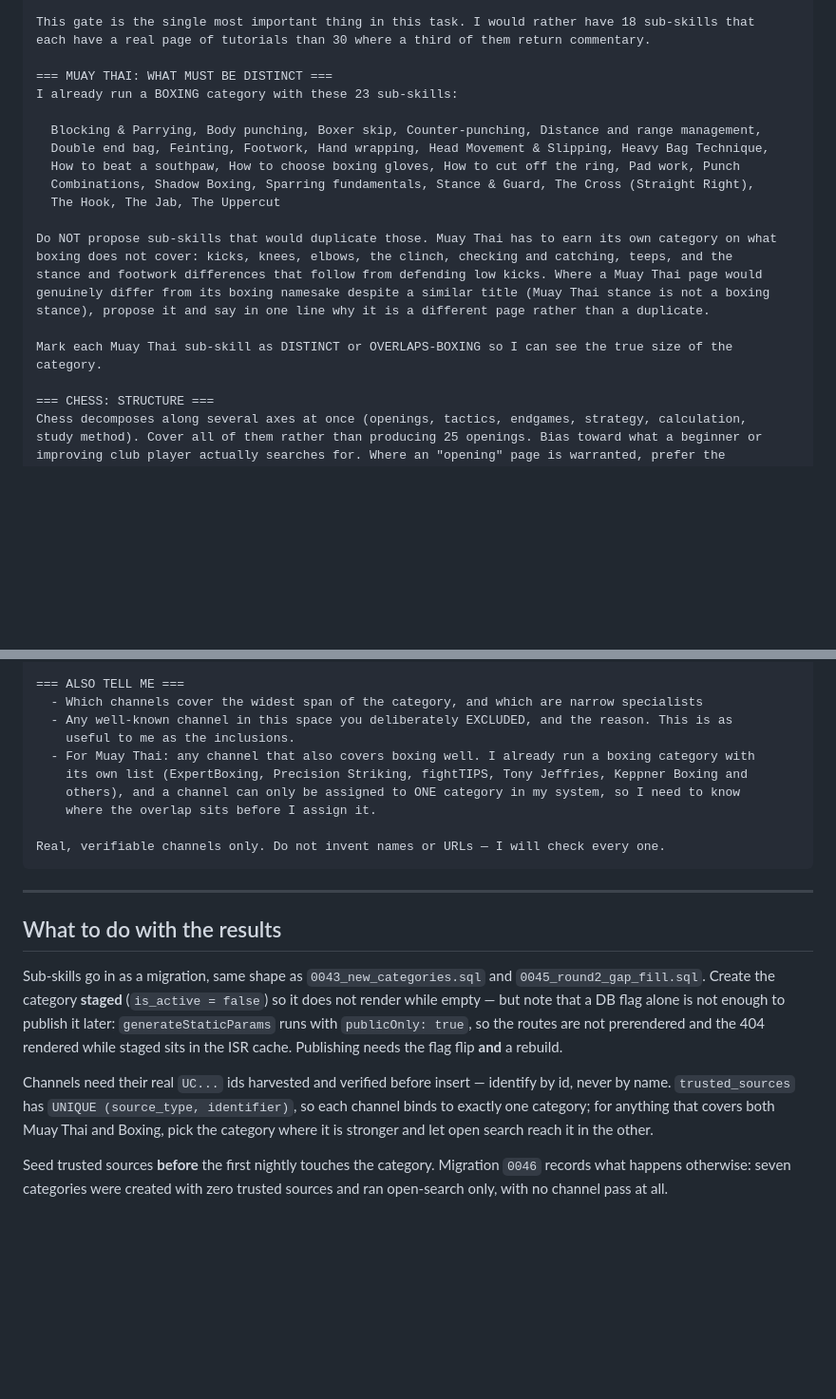
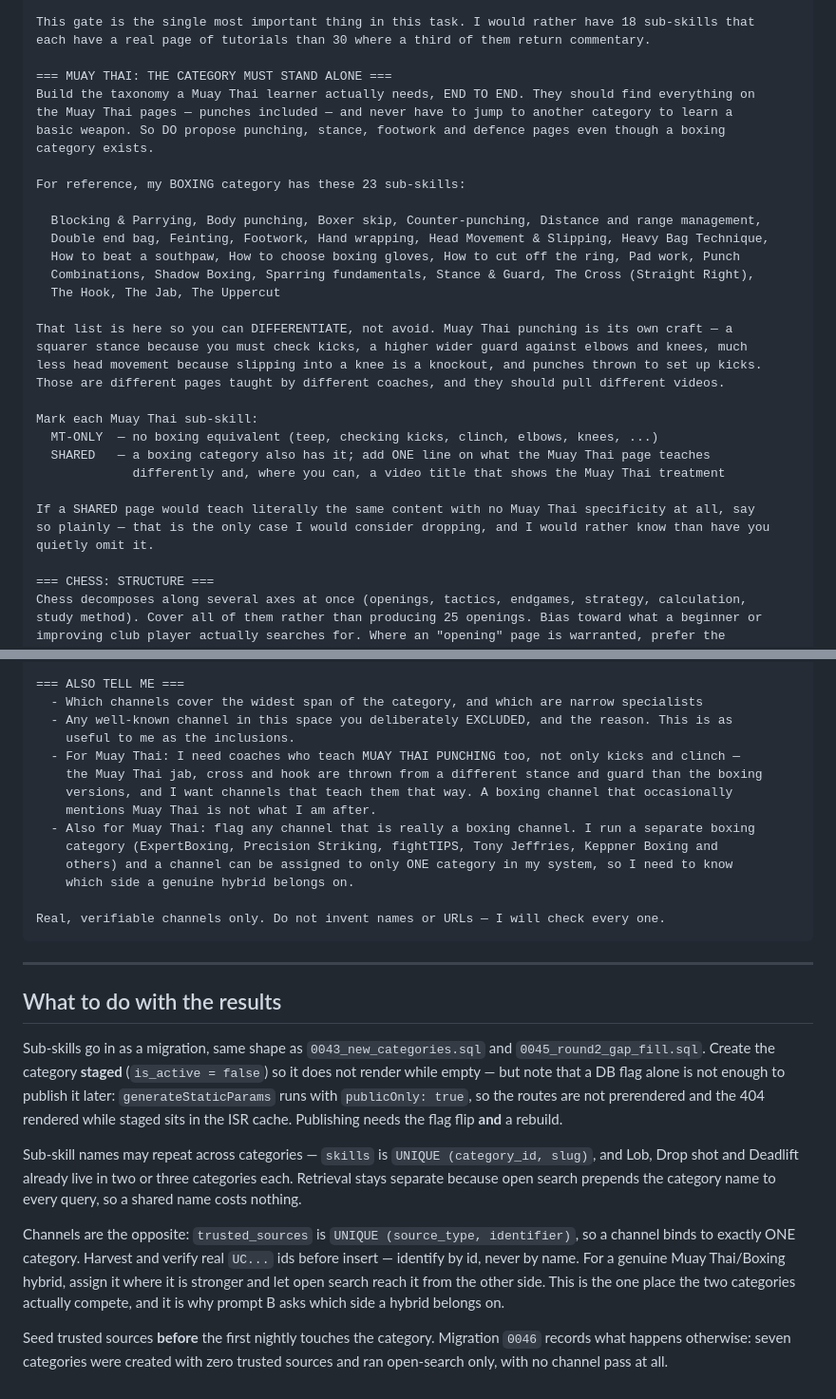
Before and after one commit to ihvou/skillsaggregator, a Markdown page: docs/new-category-discovery-muay-thai-chess.md, 2 parts joined by grey strips. Shown at 95% size. Drawn GitHub-style; blank space fills up the shorter version.

Commit message:
docs: let Muay Thai stand alone rather than deferring to Boxing
The prompt told the researcher not to propose sub-skills that duplicate Boxing.
That is the wrong product call: someone learning Muay Thai should find
everything on the Muay Thai pages, punches included, rather than bouncing
between categories guessing where a technique lives.

It is also wrong on the sport. Muay Thai punching is its own craft — squarer
stance to check kicks, higher wider guard against elbows and knees, much less
head movement because slipping into a knee is a knockout, punches thrown to set
up kicks. Different coaches teach it and it should pull different videos.

The schema already supports it and the catalogue already does it: skills is
UNIQUE (category_id, slug) rather than globally unique, Lob lives in three
categories and Deadlift in two, and open search prepends the category to every
query, so a Muay Thai jab page searches "Muay Thai The Jab" and never collides.

The Boxing list stays in the prompt as a differentiation reference. Markers
change from DISTINCT/OVERLAPS-BOXING to MT-ONLY/SHARED, where SHARED requires a
line on what the Muay Thai page teaches differently. Prompt B now asks for
coaches who teach Muay Thai punching, not only kicks and clinch.

Channels remain the one real point of competition — trusted_sources is
UNIQUE (source_type, identifier), so a hybrid binds to one category only.

Co-Authored-By: Claude Opus 5 <noreply@anthropic.com>

````diff
--- a/docs/new-category-discovery-muay-thai-chess.md
+++ b/docs/new-category-discovery-muay-thai-chess.md
@@ -66,8 +80,13 @@ Lucena position", "how to calculate candidate moves" — not "watch me play the
 This gate is the single most important thing in this task. I would rather have 18 sub-skills that
 each have a real page of tutorials than 30 where a third of them return commentary.
 
-=== MUAY THAI: WHAT MUST BE DISTINCT ===
-I already run a BOXING category with these 23 sub-skills:
+=== MUAY THAI: THE CATEGORY MUST STAND ALONE ===
+Build the taxonomy a Muay Thai learner actually needs, END TO END. They should find everything on
+the Muay Thai pages — punches included — and never have to jump to another category to learn a
+basic weapon. So DO propose punching, stance, footwork and defence pages even though a boxing
+category exists.
+
+For reference, my BOXING category has these 23 sub-skills:
 
   Blocking & Parrying, Body punching, Boxer skip, Counter-punching, Distance and range management,
   Double end bag, Feinting, Footwork, Hand wrapping, Head Movement & Slipping, Heavy Bag Technique,
@@ -75,14 +94,19 @@ I already run a BOXING category with these 23 sub-skills:
   Combinations, Shadow Boxing, Sparring fundamentals, Stance & Guard, The Cross (Straight Right),
   The Hook, The Jab, The Uppercut
 
-Do NOT propose sub-skills that would duplicate those. Muay Thai has to earn its own category on what
-boxing does not cover: kicks, knees, elbows, the clinch, checking and catching, teeps, and the
-stance and footwork differences that follow from defending low kicks. Where a Muay Thai page would
-genuinely differ from its boxing namesake despite a similar title (Muay Thai stance is not a boxing
-stance), propose it and say in one line why it is a different page rather than a duplicate.
+That list is here so you can DIFFERENTIATE, not avoid. Muay Thai punching is its own craft — a
+squarer stance because you must check kicks, a higher wider guard against elbows and knees, much
+less head movement because slipping into a knee is a knockout, and punches thrown to set up kicks.
+Those are different pages taught by different coaches, and they should pull different videos.
 
-Mark each Muay Thai sub-skill as DISTINCT or OVERLAPS-BOXING so I can see the true size of the
-category.
+Mark each Muay Thai sub-skill:
+  MT-ONLY  — no boxing equivalent (teep, checking kicks, clinch, elbows, knees, ...)
+  SHARED   — a boxing category also has it; add ONE line on what the Muay Thai page teaches
+             differently and, where you can, a video title that shows the Muay Thai treatment
+
+If a SHARED page would teach literally the same content with no Muay Thai specificity at all, say
+so plainly — that is the only case I would consider dropping, and I would rather know than have you
+quietly omit it.
 
 === CHESS: STRUCTURE ===
 Chess decomposes along several axes at once (openings, tactics, endgames, strategy, calculation,
@@ -151,10 +175,14 @@ on reputation or subscriber count. If you cannot check the uploads, do not inclu
   - Which channels cover the widest span of the category, and which are narrow specialists
   - Any well-known channel in this space you deliberately EXCLUDED, and the reason. This is as
     useful to me as the inclusions.
-  - For Muay Thai: any channel that also covers boxing well. I already run a boxing category with
-    its own list (ExpertBoxing, Precision Striking, fightTIPS, Tony Jeffries, Keppner Boxing and
-    others), and a channel can only be assigned to ONE category in my system, so I need to know
-    where the overlap sits before I assign it.
+  - For Muay Thai: I need coaches who teach MUAY THAI PUNCHING too, not only kicks and clinch —
+    the Muay Thai jab, cross and hook are thrown from a different stance and guard than the boxing
+    versions, and I want channels that teach them that way. A boxing channel that occasionally
+    mentions Muay Thai is not what I am after.
+  - Also for Muay Thai: flag any channel that is really a boxing channel. I run a separate boxing
+    category (ExpertBoxing, Precision Striking, fightTIPS, Tony Jeffries, Keppner Boxing and
+    others) and a channel can be assigned to only ONE category in my system, so I need to know
+    which side a genuine hybrid belongs on.
 
 Real, verifiable channels only. Do not invent names or URLs — I will check every one.
 ```
@@ -169,10 +197,15 @@ render while empty — but note that a DB flag alone is not enough to publish it
 `generateStaticParams` runs with `publicOnly: true`, so the routes are not prerendered and the 404
 rendered while staged sits in the ISR cache. Publishing needs the flag flip **and** a rebuild.
 
-Channels need their real `UC...` ids harvested and verified before insert — identify by id, never by
-name. `trusted_sources` has `UNIQUE (source_type, identifier)`, so each channel binds to exactly one
-category; for anything that covers both Muay Thai and Boxing, pick the category where it is
-stronger and let open search reach it in the other.
+Sub-skill names may repeat across categories — `skills` is `UNIQUE (category_id, slug)`, and Lob,
+Drop shot and Deadlift already live in two or three categories each. Retrieval stays separate
+because open search prepends the category name to every query, so a shared name costs nothing.
+
+Channels are the opposite: `trusted_sources` is `UNIQUE (source_type, identifier)`, so a channel
+binds to exactly ONE category. Harvest and verify real `UC...` ids before insert — identify by id,
+never by name. For a genuine Muay Thai/Boxing hybrid, assign it where it is stronger and let open
+search reach it from the other side. This is the one place the two categories actually compete, and
+it is why prompt B asks which side a hybrid belongs on.
 
 Seed trusted sources **before** the first nightly touches the category. Migration `0046` records
 what happens otherwise: seven categories were created with zero trusted sources and ran open-search
````
Also changed, not shown: other parts of docs/new-category-discovery-muay-thai-chess.md (+18 -4 lines).
